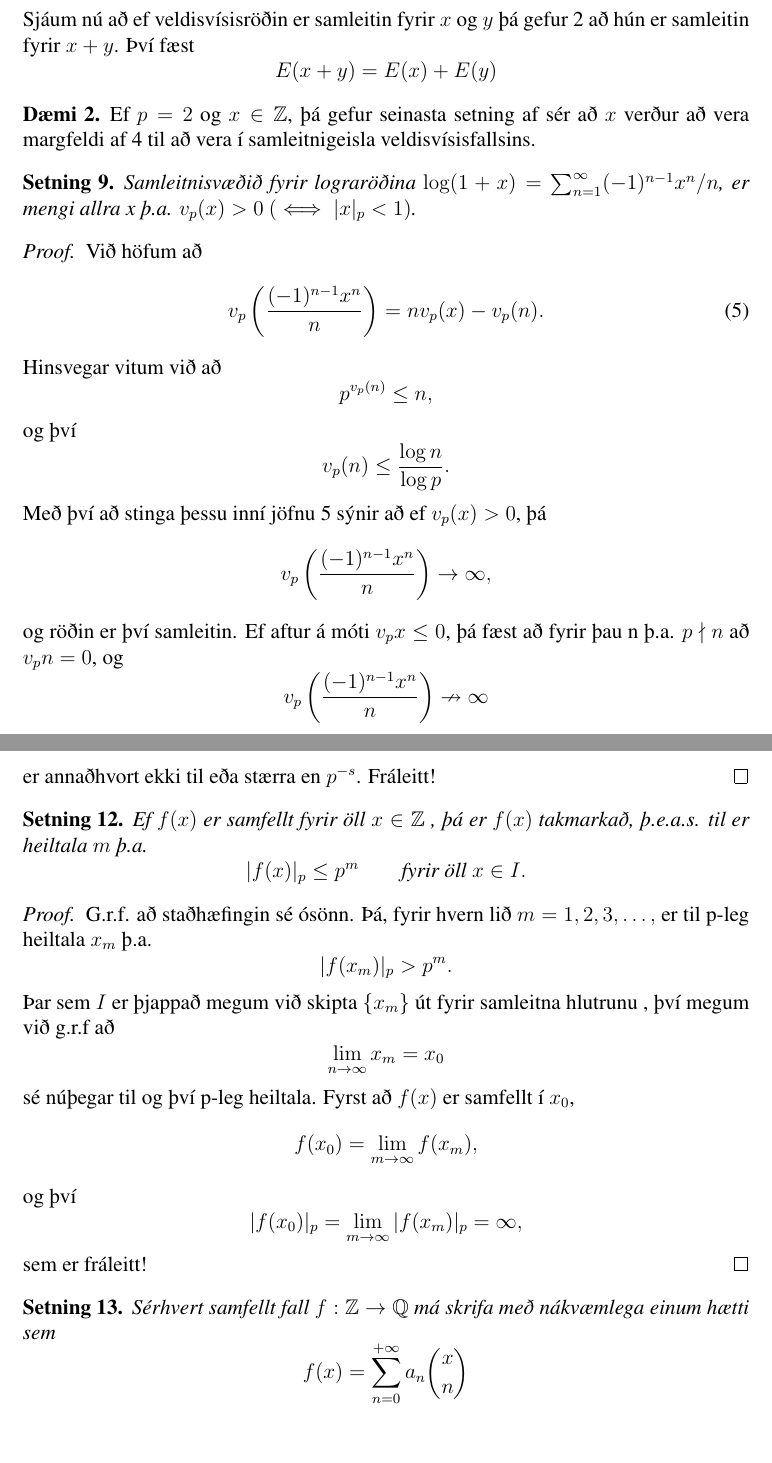
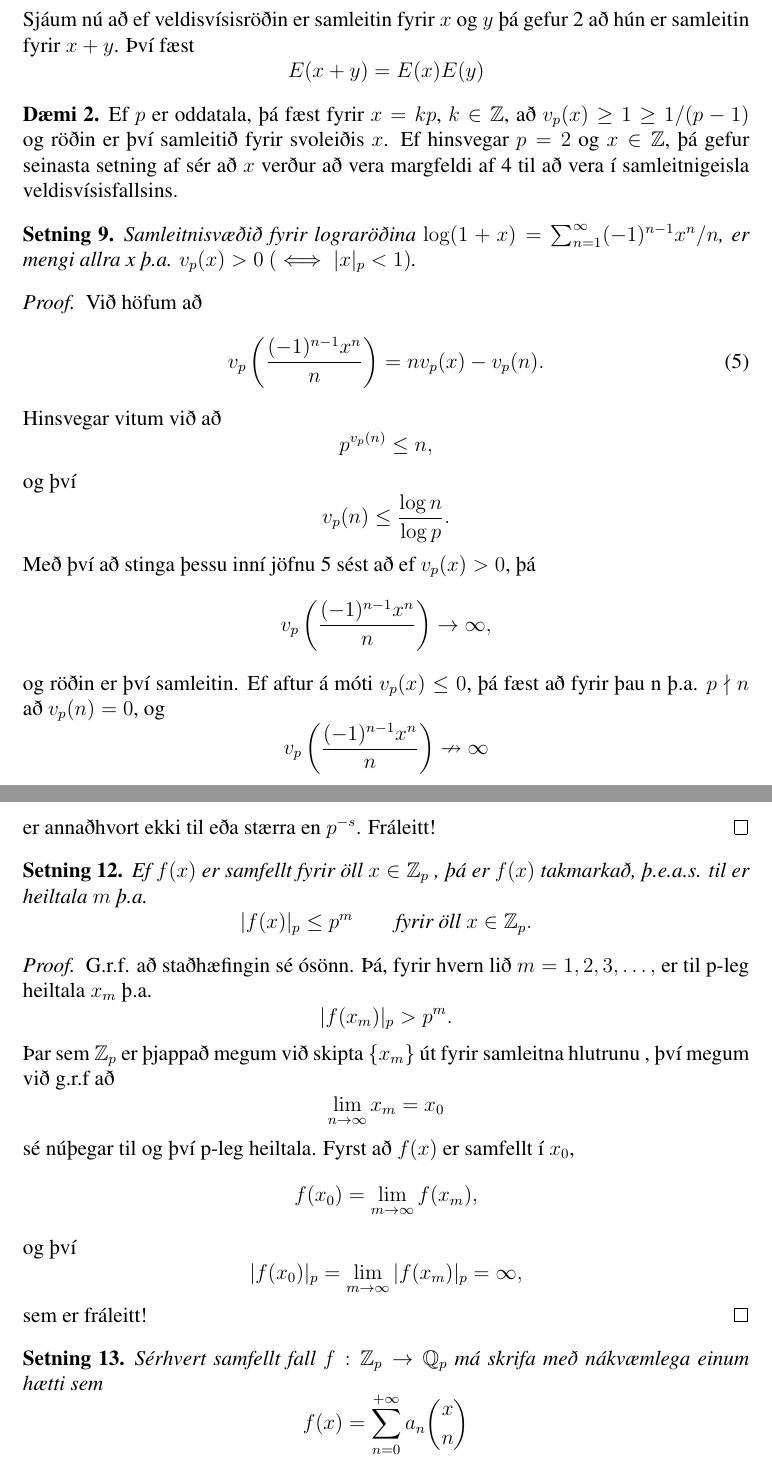
Before and after one commit to manimarius/p-legar, a LaTeX document (fyrirlestur.tex): two parts of pages 8 and 11 of 12, joined at a grey line, cut so that both start at the same text, the shorter picture padded with empty space. Compiled offline with pdfLaTeX; a LaTeX package or settings file that is missing is left out.

Commit message:
Smávegis leiðréttingar

```diff
--- a/fyrirlestur.tex
+++ b/fyrirlestur.tex
@@ -420,12 +420,13 @@ Ef aftur á móti $v_p(x) \leq 1/(p-1)$, þá fæst að fyrir öll $n$ af gerði
 
 Sjáum nú að ef veldisvísisröðin er samleitin fyrir $x$ og $y$ þá gefur \ref{starwars} að hún er samleitin fyrir $x+y$. Því fæst
 \begin{equation*}
-E(x+y) = E(x) + E(y)
+E(x+y) = E(x) E(y)
 \end{equation*}
 
 \begin{daemi}
 %útskýra
-Ef $p=2$ og $x \in \mathbb{Z}$, þá gefur seinasta setning af sér að $x$ verður að vera margfeldi af 4 til að vera í samleitnigeisla veldisvísisfallsins.
+Ef $p$ er oddatala, þá fæst fyrir $x = kp$, $k \in \mathbb{Z}$, að $v_p(x) \geq 1 \geq 1/(p-1)$ og röðin er því samleitið fyrir svoleiðis $x$.
+Ef hinsvegar $p=2$ og $x \in \mathbb{Z}$, þá gefur seinasta setning af sér að $x$ verður að vera margfeldi af 4 til að vera í samleitnigeisla veldisvísisfallsins.
 \end{daemi}
 
 \begin{setn}
@@ -444,11 +445,11 @@ og því
 \begin{equation*}
 v_p (n) \leq \frac{\log n}{\log p}.
 \end{equation*}
-Með því að stinga þessu inní jöfnu \ref{daft} sýnir að ef $v_p (x)> 0$, þá
+Með því að stinga þessu inní jöfnu \ref{daft} sést að ef $v_p (x)> 0$, þá
 \begin{equation*}
 v_p \left( \frac{(-1)^{n-1}x^n}{n} \right) \rightarrow \infty,
 \end{equation*}
-og röðin er því samleitin. Ef aftur á móti $v_p x \leq 0$, þá fæst að fyrir þau n þ.a. $p \nmid n $ að $v_pn=0$, og
+og röðin er því samleitin. Ef aftur á móti $v_p (x) \leq 0$, þá fæst að fyrir þau n þ.a. $p \nmid n $ að $v_p(n)=0$, og
 \begin{equation*}
 v_p \left( \frac{(-1)^{n-1}x^n}{n} \right) \nrightarrow \infty
 \end{equation*}
@@ -591,9 +592,9 @@ er annaðhvort ekki til eða stærra en $p^{-s}$. Fráleitt!
 \end{proof}
 
 \begin{setn}
-Ef $f(x)$ er samfellt fyrir öll $x\in \mathbb{Z}$ , þá er $f(x)$ takmarkað, þ.e.a.s. til er heiltala $m$ þ.a.
+Ef $f(x)$ er samfellt fyrir öll $x\in \mathbb{Z}_p$ , þá er $f(x)$ takmarkað, þ.e.a.s. til er heiltala $m$ þ.a.
 \begin{equation*}
-|f(x) |_p \leq p^m \qquad \mbox{fyrir öll   } x\in I.
+|f(x) |_p \leq p^m \qquad \mbox{fyrir öll   } x\in \mathbb{Z}_p.
 \end{equation*}
 \end{setn}
 \begin{proof}
@@ -601,7 +602,7 @@ G.r.f. að staðhæfingin sé ósönn. Þá, fyrir hvern lið $m=1,2,3,\ldots,$
 \begin{equation*}
 |f(x_m)|_p > p^m.
 \end{equation*}
-Þar sem $I$ er þjappað megum við skipta $\{x_m\}$ út fyrir samleitna hlutrunu , því megum við g.r.f að
+Þar sem $\mathbb{Z}_p$ er þjappað megum við skipta $\{x_m\}$ út fyrir samleitna hlutrunu , því megum við g.r.f að
 \begin{equation*}
 \lim_{n \rightarrow \infty} x_m = x_0
 \end{equation*}
@@ -617,7 +618,7 @@ sem er fráleitt!
 \end{proof}
 
 \begin{setn}
-Sérhvert samfellt fall $f:\mathbb{Z} \rightarrow \mathbb{Q}$ má skrifa með nákvæmlega einum hætti sem
+Sérhvert samfellt fall $f:\mathbb{Z}_p \rightarrow \mathbb{Q}_p$ má skrifa með nákvæmlega einum hætti sem
 \begin{equation*}
 f(x) = \sum_{n=0}^{+\infty} a_n \binom{x}{n}
 \end{equation*}
```
Also changed, not shown: fyrirlestur.tex (34 more changed lines).
